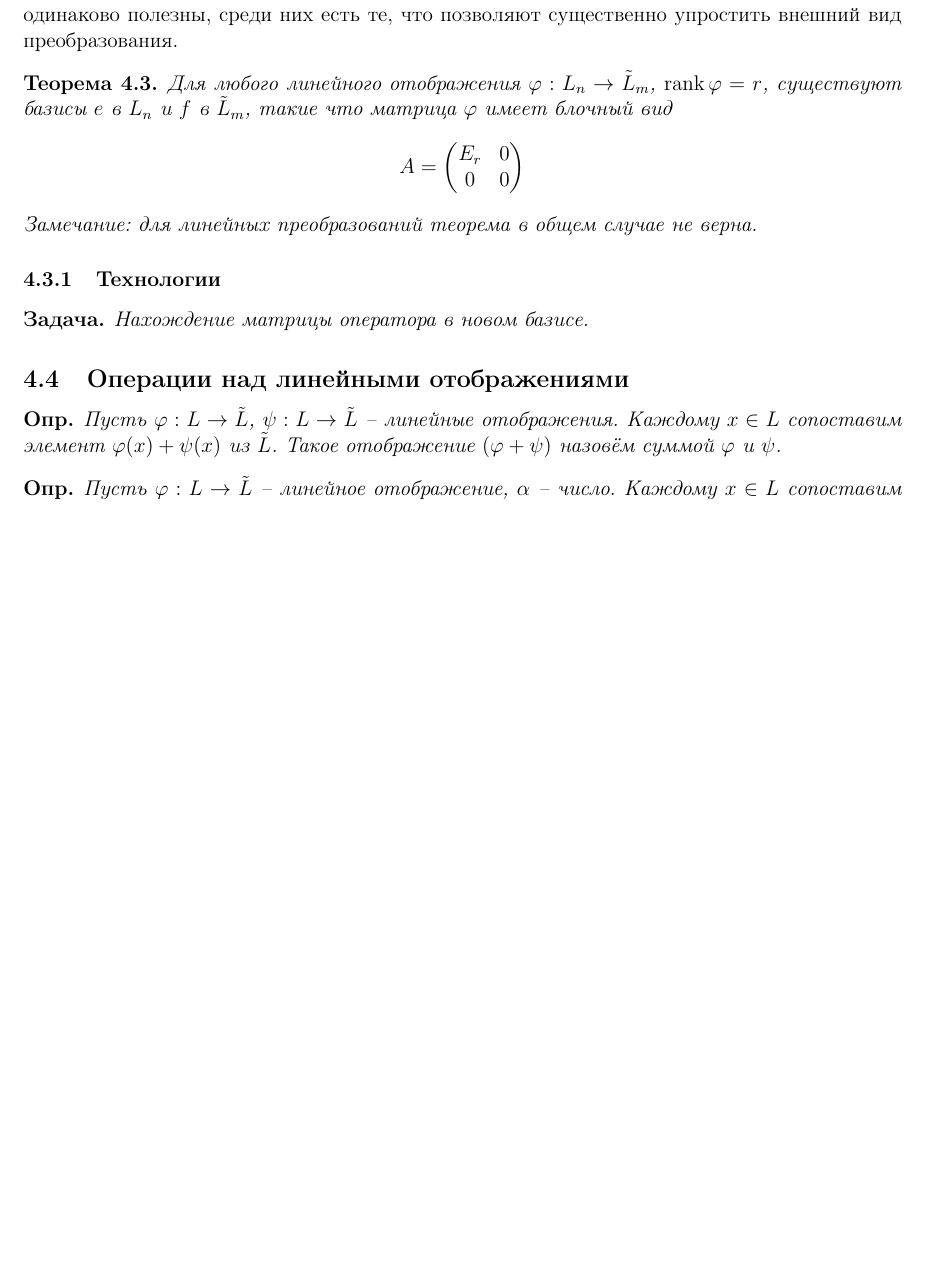
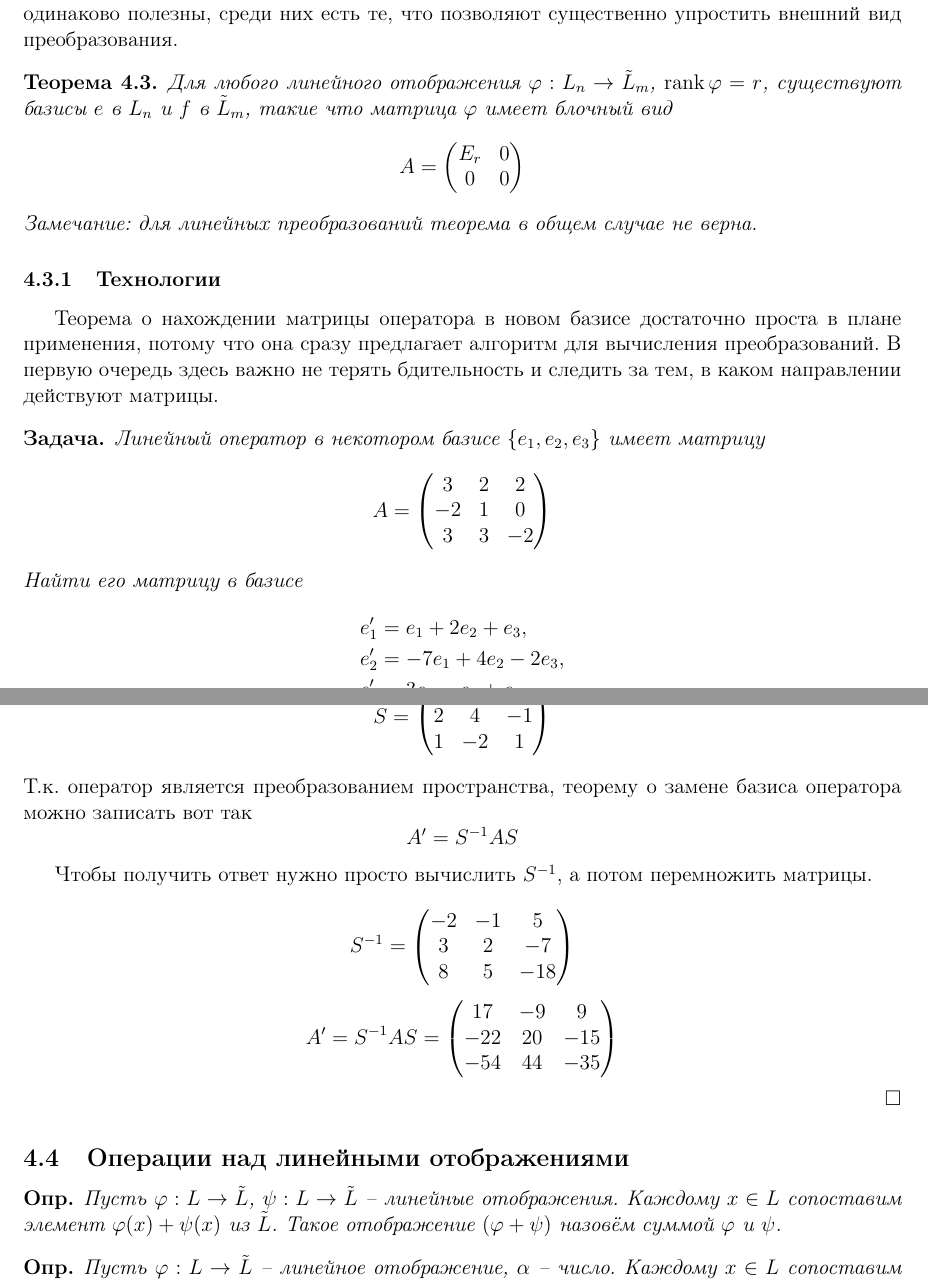
Before and after one commit to lazymanul/linear-notes, a LaTeX document (linear_algebra.tex): part of page 8 of 23 before the commit and two parts of pages 8 and 9 of 24 after it, the two joined at a grey line, cut so that both start at the same text, the shorter picture padded with empty space. Compiled offline with pdfLaTeX.

Commit message:
extend basis change chapter

```diff
--- a/linear_algebra.tex
+++ b/linear_algebra.tex
@@ -498,9 +516,59 @@ A = \begin{pmatrix}
 \end{theorem}
 
 \subsubsection{Технологии}
+Теорема о нахождении матрицы оператора в новом базисе достаточно проста в плане применения, потому что она сразу предлагает алгоритм для вычисления преобразований. В первую очередь здесь важно не терять бдительность и следить за тем, в каком направлении действуют матрицы.
+
 \begin{prob}
-	Нахождение матрицы оператора в новом базисе.
+	Линейный оператор в некотором базисе $\{e_1, e_2, e_3\}$ имеет матрицу
+	\[
+		A = \begin{pmatrix}
+			3 & 2 & 2 \\
+			-2 & 1 &0 \\
+			3 & 3 & -2
+		\end{pmatrix}
+	\]
+	Найти его матрицу в базисе
+	\begin{align*}
+		e_1' &= e_1 + 2e_2 + e_3, \\
+		e_2' &= -7e_1 + 4e_2 - 2e_3, \\
+		e_3' &= 3e_1 - e_2 + e_3
+	\end{align*}
 \end{prob}
+
+\begin{soln}
+	Выпишем матрицу $S$ преобразования базиса $e' = eS$
+	\[
+		S = \begin{pmatrix}
+			1 & -7 &  3 \\
+			2 &  4 & -1 \\
+			1 & -2 &  1
+		\end{pmatrix}
+	\]
+	Т.к. оператор является преобразованием пространства, теорему о замене базиса оператора можно записать вот так
+	\[
+		A' = S^{-1} A S
+	\]
+
+	Чтобы получить ответ нужно просто вычислить $S^{-1}$, а потом перемножить матрицы.
+
+	\[
+		S^{-1} = \begin{pmatrix}
+			-2 & -1 &  5 \\
+			3 &  2 & -7 \\
+			8 & 5 &  -18
+		\end{pmatrix}
+	\]
+
+	\[
+		A' = S^{-1} A S =
+		\begin{pmatrix}
+			17 & -9 &  9 \\
+			-22 & 20 & -15 \\
+			-54 & 44 &  -35
+		\end{pmatrix}
+	\]
+
+\end{soln}
 
 \subsection{Операции над линейными отображениями}
 \begin{definition}
```
Also changed, not shown: linear_algebra.pdf, linear_algebra.tex (20 more changed lines).
